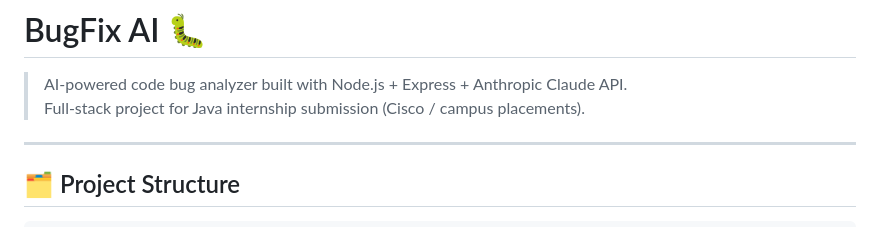
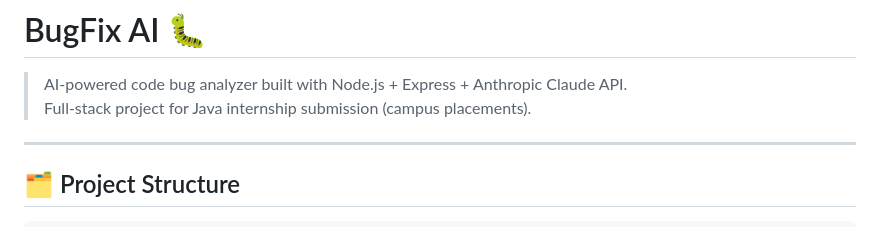
Before and after one commit to swastiksubhalaxmi/Ai-bug-Fixer, a Markdown page: README.md, the part around the change. GitHub-like rendering.

```diff
--- a/README.md
+++ b/README.md
@@ -1,7 +1,7 @@
 # BugFix AI 🐛
 
 > AI-powered code bug analyzer built with Node.js + Express + Anthropic Claude API.
-> Full-stack project for Java internship submission (Cisco / campus placements).
+> Full-stack project for Java internship submission (campus placements).
 
 ---
 
```
